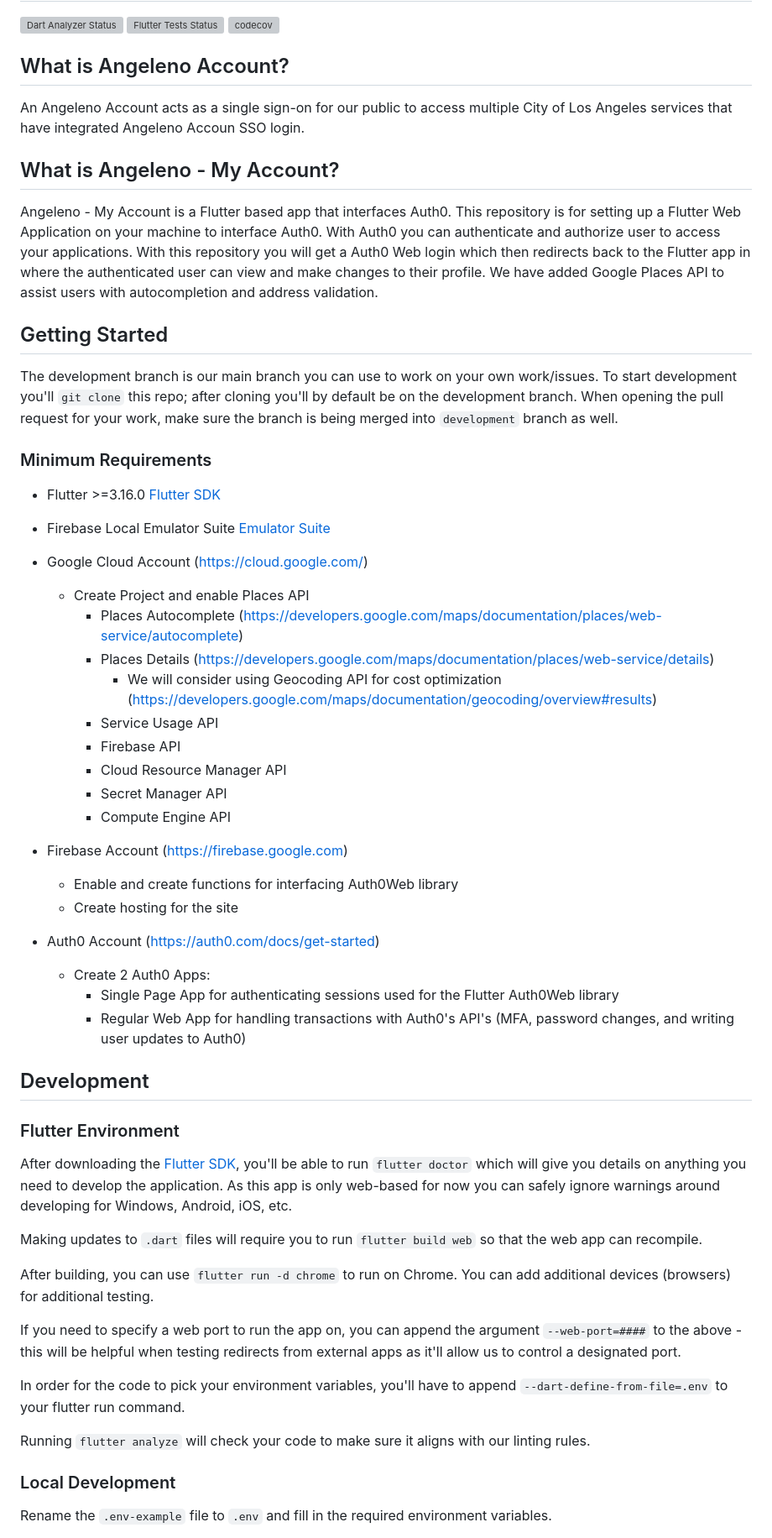
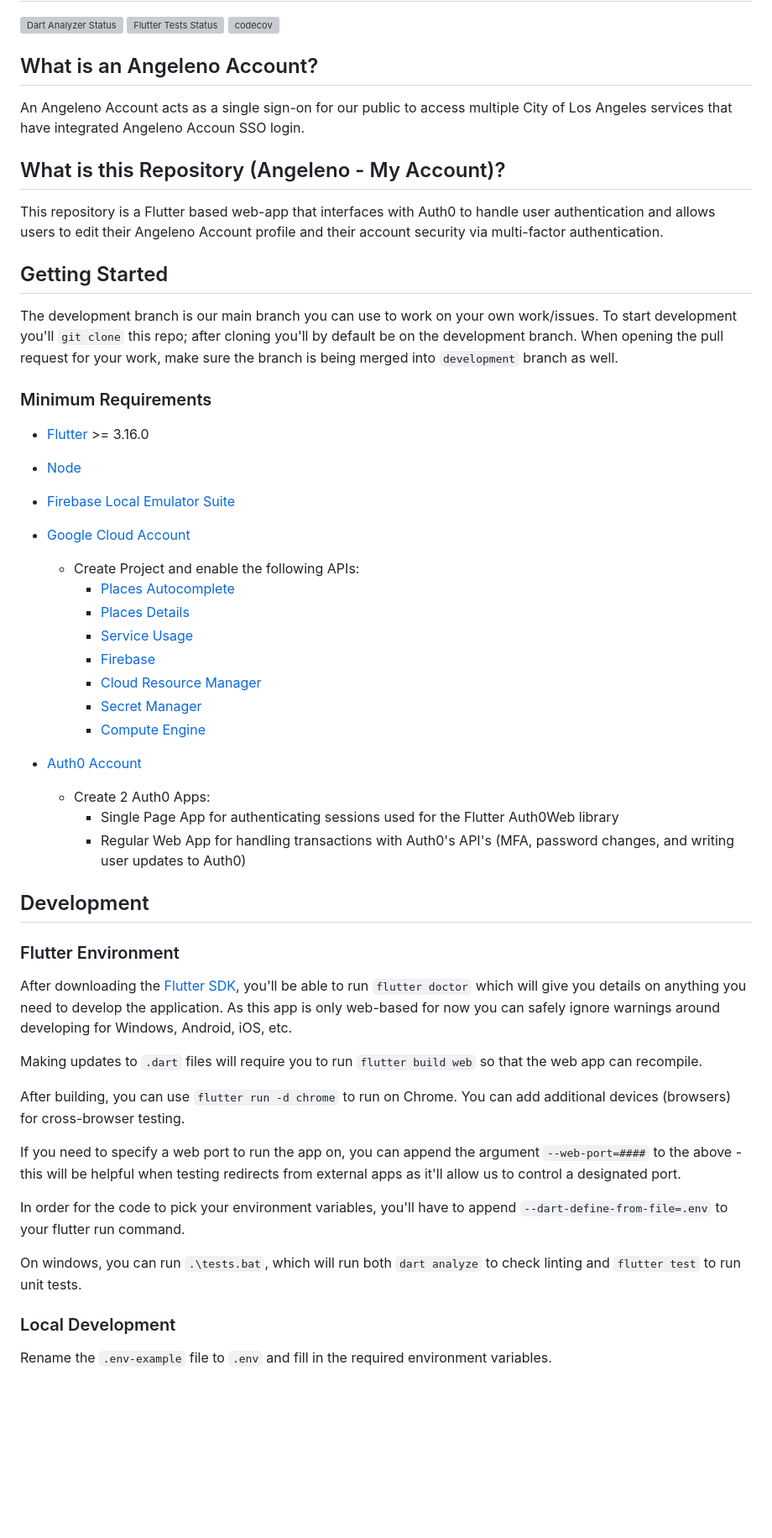
Before and after one commit to CityOfLosAngeles/angeleno-my-account, a Markdown page: README.md, the part around the change printed below. Shown: that part at 84% size. Rendered like a GitHub page; blank space fills up the shorter version; grey boxes are pictures that could not be loaded.

Commit message:
Update README.md
- Edited second header to for better distinguishment
- Added reference to tests.bat
- Modified description of what app is/does
- Added links to APIs

```diff
--- a/README.md
+++ b/README.md
@@ -3,39 +3,33 @@
 <a href="https://github.com/CityOfLosAngeles/angeleno-my-account-flutter/actions"><img src="https://github.com/CityOfLosAngeles/angeleno-my-account-flutter/workflows/Flutter%20Unit%20Tests/badge.svg" alt="Flutter Tests Status"></a>
 [![codecov](https://codecov.io/gh/CityOfLosAngeles/angeleno-my-account/graph/badge.svg?token=ILNR5XOM40)](https://codecov.io/gh/CityOfLosAngeles/angeleno-my-account)
 
-## What is Angeleno Account?
+## What is an Angeleno Account?
 An Angeleno Account acts as a single sign-on for our public to access multiple City of Los Angeles services that have integrated Angeleno Accoun SSO login.
 
-## What is Angeleno - My Account?
-Angeleno - My Account is a Flutter based app that interfaces Auth0. This repository is for setting up a Flutter Web Application on your machine to interface Auth0. With Auth0 you can authenticate and authorize user to access your applications. With this repository you will get a Auth0 Web login which then redirects back to the Flutter app in where the authenticated user can view and make changes to their profile. We have added Google Places API to assist users with autocompletion and address validation.
-
+## What is this Repository (Angeleno - My Account)?
+This repository is a Flutter based web-app that interfaces with Auth0 to handle user authentication and allows users to edit their Angeleno Account profile and their account security via multi-factor authentication.
 
 ## Getting Started
 The development branch is our main branch you can use to work on your own work/issues. To start development you'll `git clone` this repo; after cloning you'll by default be on the development branch. When opening the pull request for your work, make sure the branch is being merged into `development` branch as well.
 
+### Minimum Requirements
+- [Flutter](https://docs.flutter.dev/get-started/install) >= 3.16.0
+- [Node](https://nodejs.org/en/download)
+- [Firebase Local Emulator Suite](https://firebase.google.com/docs/emulator-suite)
+- [Google Cloud Account](https://cloud.google.com/)
+  - Create Project and enable the following APIs:
+    - [Places Autocomplete](https://developers.google.com/maps/documentation/places/web-service/autocomplete)
+    - [Places Details](https://developers.google.com/maps/documentation/places/web-service/details)
+    - [Service Usage](https://cloud.google.com/service-usage/docs/overview)
+    - [Firebase](https://firebase.google.com/)
+    - [Cloud Resource Manager](https://cloud.google.com/resource-manager)
+    - [Secret Manager](https://cloud.google.com/security/products/secret-manager)
+    - [Compute Engine](https://cloud.google.com/products/compute)
 
-### Minimum Requirements
-- Flutter >=3.16.0 [Flutter SDK](https://docs.flutter.dev/get-started/install)
-- Firebase Local Emulator Suite [Emulator Suite](https://firebase.google.com/docs/emulator-suite)
-- Google Cloud Account (https://cloud.google.com/)
-  - Create Project and enable Places API
-    - Places Autocomplete (https://developers.google.com/maps/documentation/places/web-service/autocomplete)
-    - Places Details (https://developers.google.com/maps/documentation/places/web-service/details)
-      - We will consider using Geocoding API for cost optimization (https://developers.google.com/maps/documentation/geocoding/overview#results)
-    - Service Usage API
-    - Firebase API
-    - Cloud Resource Manager API
-    - Secret Manager API
-    - Compute Engine API
-
-- Firebase Account (https://firebase.google.com)
-  - Enable and create functions for interfacing Auth0Web library
-  - Create hosting for the site
-- Auth0 Account (https://auth0.com/docs/get-started)
+- [Auth0 Account](https://auth0.com/docs/get-started)
   - Create 2 Auth0 Apps:
     - Single Page App for authenticating sessions used for the Flutter Auth0Web library
     - Regular Web App for handling transactions with Auth0's API's (MFA, password changes, and writing user updates to Auth0)
-
 
 
 ## Development
@@ -46,13 +40,13 @@ After downloading the [Flutter SDK](https://docs.flutter.dev/get-started/install
 
 Making updates to `.dart` files will require you to run `flutter build web` so that the web app can recompile.
 
-After building, you can use `flutter run -d chrome` to run on Chrome. You can add additional devices (browsers) for additional testing.
+After building, you can use `flutter run -d chrome` to run on Chrome. You can add additional devices (browsers) for cross-browser testing.
 
 If you need to specify a web port to run the app on, you can append the argument `--web-port=####` to the above - this will be helpful when testing redirects from external apps as it'll allow us to control a designated port.
 
 In order for the code to pick your environment variables, you'll have to append `--dart-define-from-file=.env` to your flutter run command.
 
-Running `flutter analyze` will check your code to make sure it aligns with our linting rules.
+On windows, you can run `.\tests.bat`, which will run both `dart analyze` to check linting and `flutter test` to run unit tests.
 
 ### Local Development
 Rename the `.env-example` file to `.env` and fill in the required environment variables.
```
Also changed, not shown: other parts of README.md (+2 -2 lines).
